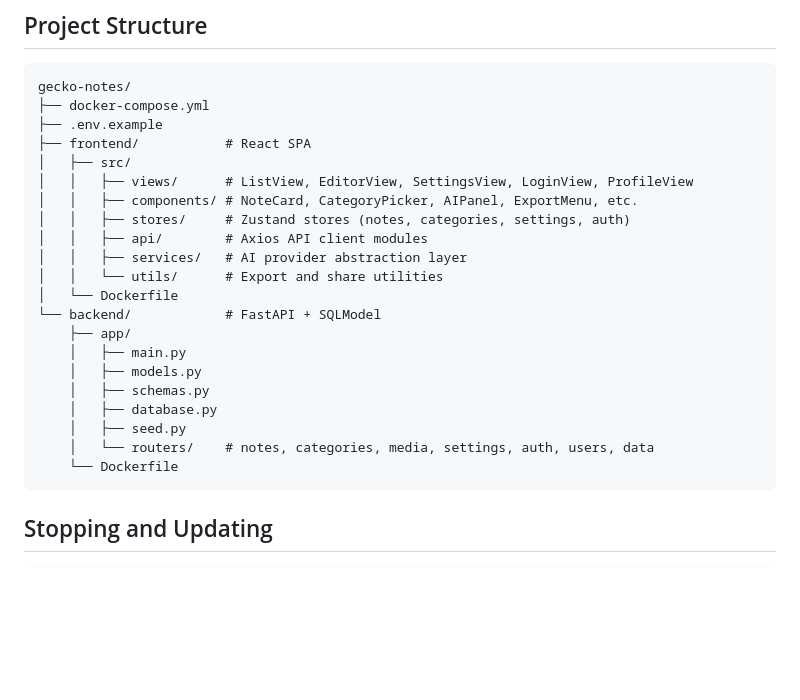
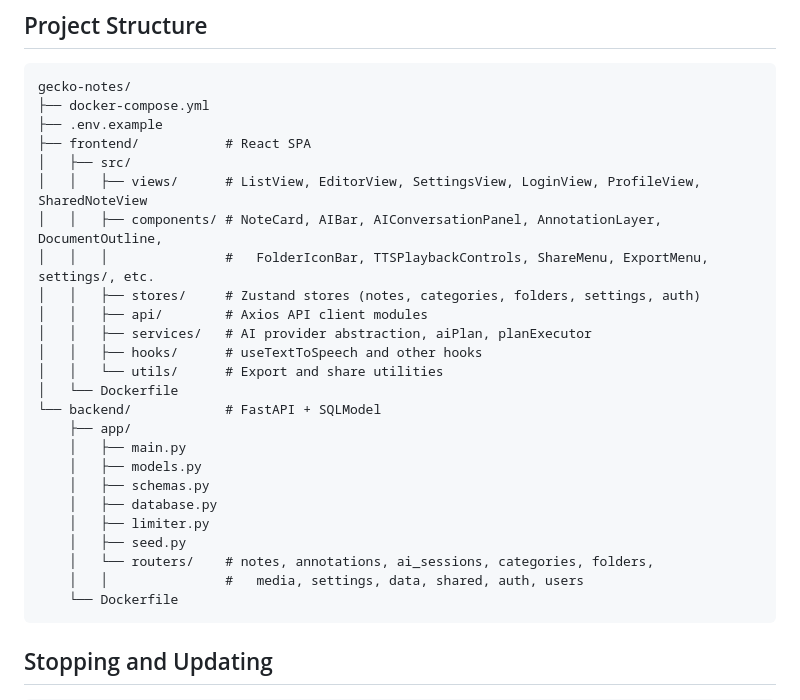
Before and after one commit to davior/gecko-notes, a Markdown page: README.md, the part around one of its changes. Drawn GitHub-style; blank space fills up the shorter version.

````diff
--- a/README.md
+++ b/README.md
@@ -134,11 +186,13 @@ gecko-notes/
 ├── .env.example
 ├── frontend/           # React SPA
 │   ├── src/
-│   │   ├── views/      # ListView, EditorView, SettingsView, LoginView, ProfileView
-│   │   ├── components/ # NoteCard, CategoryPicker, AIPanel, ExportMenu, etc.
-│   │   ├── stores/     # Zustand stores (notes, categories, settings, auth)
+│   │   ├── views/      # ListView, EditorView, SettingsView, LoginView, ProfileView, SharedNoteView
+│   │   ├── components/ # NoteCard, AIBar, AIConversationPanel, AnnotationLayer, DocumentOutline,
+│   │   │               #   FolderIconBar, TTSPlaybackControls, ShareMenu, ExportMenu, settings/, etc.
+│   │   ├── stores/     # Zustand stores (notes, categories, folders, settings, auth)
 │   │   ├── api/        # Axios API client modules
-│   │   ├── services/   # AI provider abstraction layer
+│   │   ├── services/   # AI provider abstraction, aiPlan, planExecutor
+│   │   ├── hooks/      # useTextToSpeech and other hooks
 │   │   └── utils/      # Export and share utilities
 │   └── Dockerfile
 └── backend/            # FastAPI + SQLModel
@@ -147,8 +201,10 @@ gecko-notes/
     │   ├── models.py
     │   ├── schemas.py
     │   ├── database.py
+    │   ├── limiter.py
     │   ├── seed.py
-    │   └── routers/    # notes, categories, media, settings, auth, users, data
+    │   └── routers/    # notes, annotations, ai_sessions, categories, folders,
+    │   │               #   media, settings, data, shared, auth, users
     └── Dockerfile
 ```
 
````
Also changed, not shown: other parts of README.md (+63 -11 lines).
